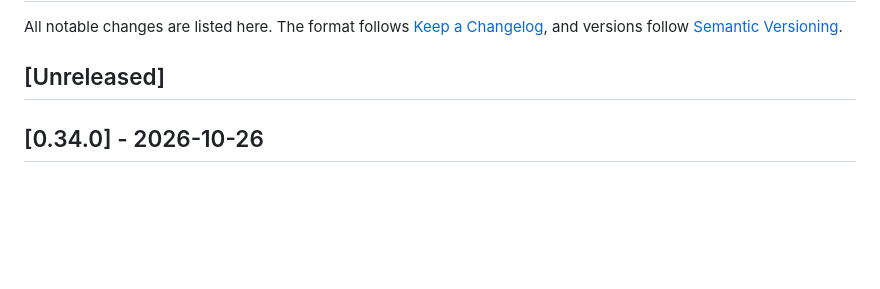
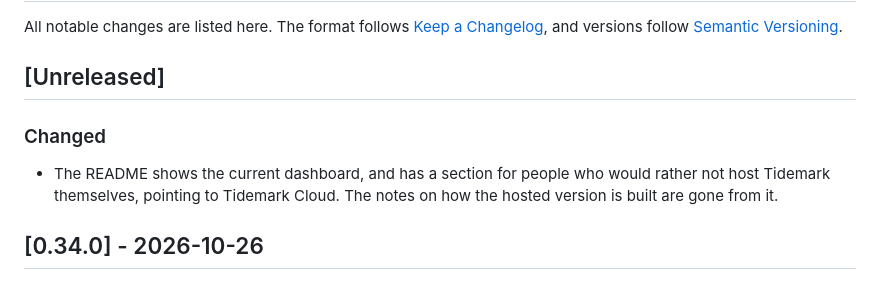
Before and after one commit to tidemark-analytics/tidemark, a Markdown page: CHANGELOG.md, the part around the change. GitHub-like rendering; blank space fills up the shorter version.

Commit message:
Changelog: README refresh

```diff
--- a/CHANGELOG.md
+++ b/CHANGELOG.md
@@ -3,6 +3,9 @@
 All notable changes are listed here. The format follows [Keep a Changelog](https://keepachangelog.com/), and versions follow [Semantic Versioning](https://semver.org/).
 
 ## [Unreleased]
+
+### Changed
+- The README shows the current dashboard, and has a section for people who would rather not host Tidemark themselves, pointing to Tidemark Cloud. The notes on how the hosted version is built are gone from it.
 
 ## [0.34.0] - 2026-10-26
 
```
